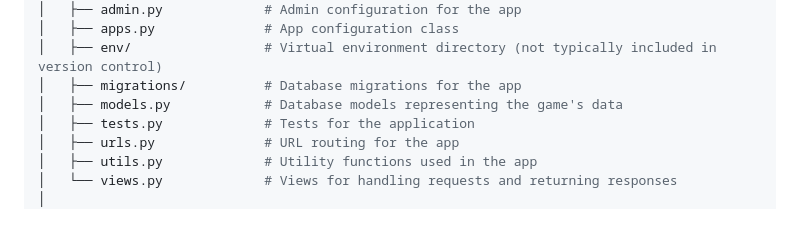
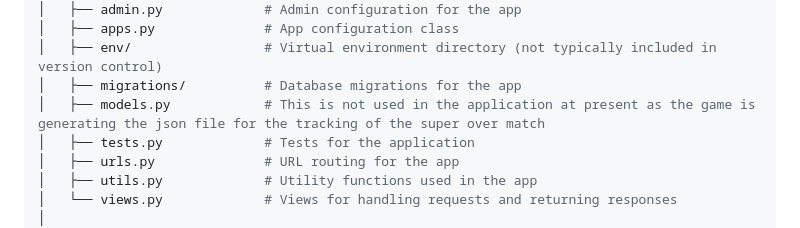
Before and after one commit to MANJUNATH12342/Everest_challenge_cricket_game, a Markdown page: README.md, the part around the change. Rendered like a GitHub page.

```diff
--- a/README.md
+++ b/README.md
@@ -27,7 +27,7 @@ cricket_game/
 │   ├── apps.py              # App configuration class
 │   ├── env/                 # Virtual environment directory (not typically included in version control)
 │   ├── migrations/          # Database migrations for the app
-│   ├── models.py            # Database models representing the game's data
+│   ├── models.py            # This is not used in the application at present as the game is generating the json file for the tracking of the super over match
 │   ├── tests.py             # Tests for the application
 │   ├── urls.py              # URL routing for the app
 │   ├── utils.py             # Utility functions used in the app
```
